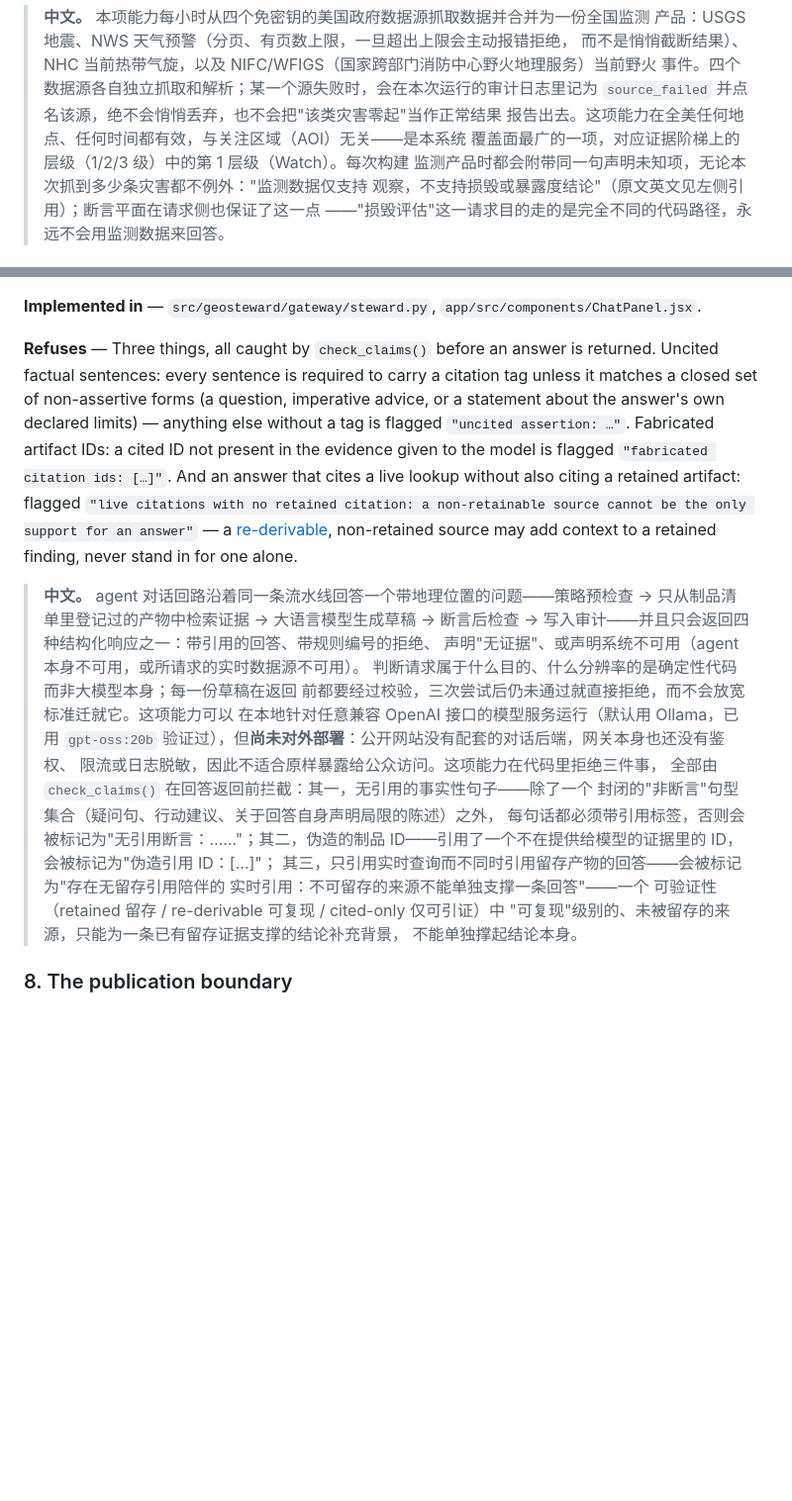
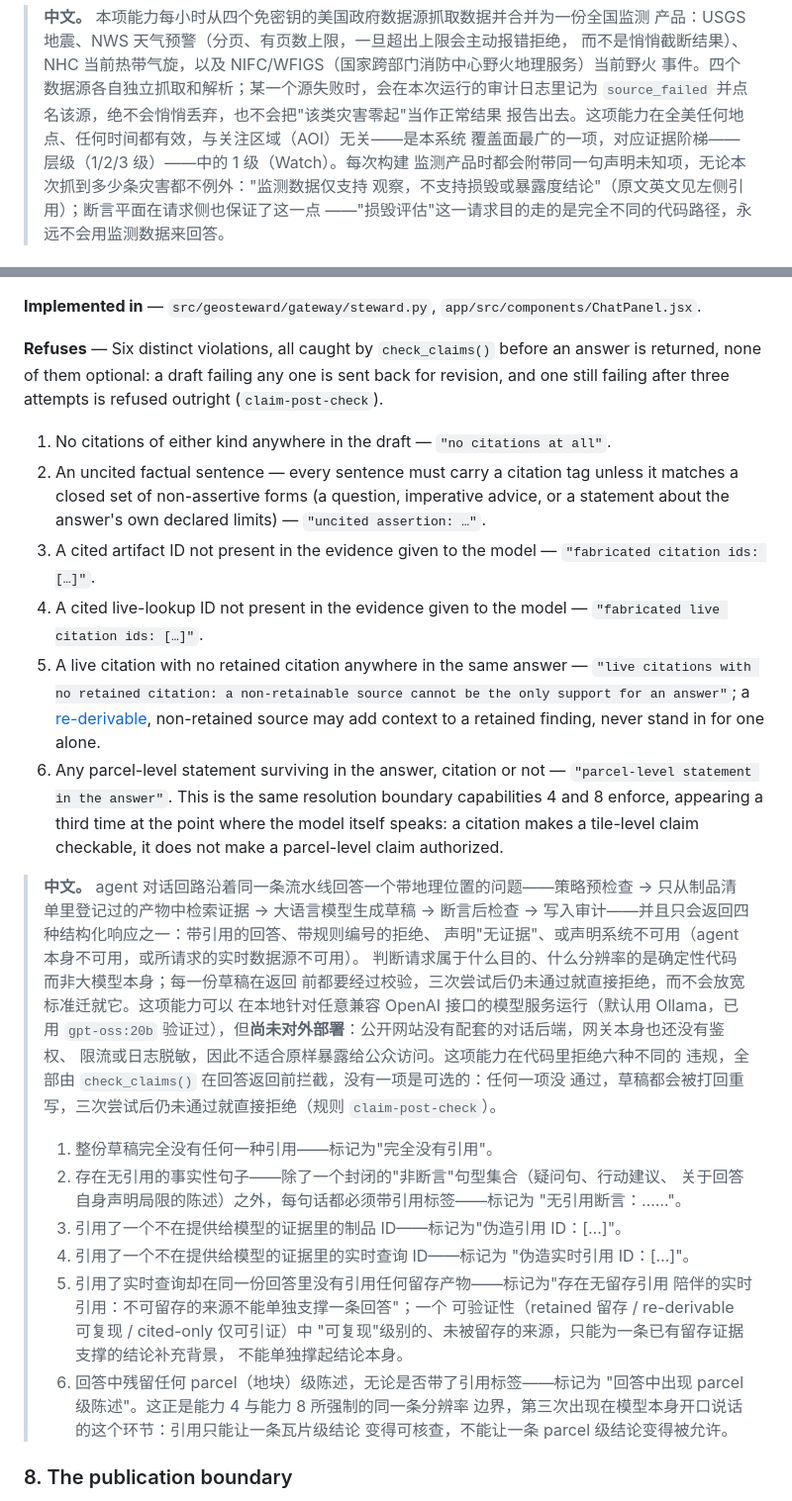
Before and after one commit to rayford295/ray-resilience, a Markdown page: docs/manual/01-capabilities.md, 2 parts joined by grey strips. Shown at 99% size. Rendered like a GitHub page; blank space fills up the shorter version.

Commit message:
docs(manual): fix tier-term splice, undercounted chat refusals, and STATUS.md-sourced numbers
Review round 1 on capability catalogue: fixed a 第 1 层级 splice that
invented a second construction for the bound tier term; expanded
capability 7's Refuses from three to all six check_claims() violations
(the missing parcel-level one is the same resolution boundary
capabilities 4/8 enforce, appearing a third time at the chat layer);
and re-sourced capability 5's 9-vs-6 check counts from
events/eaton-2025/audit_log.jsonl directly instead of docs/STATUS.md's
narrative account.

Co-Authored-By: Claude Opus 5 (1M context) <noreply@anthropic.com>

```diff
--- a/docs/manual/01-capabilities.md
+++ b/docs/manual/01-capabilities.md
@@ -62,7 +62,7 @@ served from watch data.
 > 事件。四个数据源各自独立抓取和解析；某一个源失败时，会在本次运行的审计日志里记为
 > `source_failed` 并点名该源，绝不会悄悄丢弃，也不会把"该类灾害零起"当作正常结果
 > 报告出去。这项能力在全美任何地点、任何时间都有效，与关注区域（AOI）无关——是本系统
-> 覆盖面最广的一项，对应证据阶梯上的层级（1/2/3 级）中的第 1 层级（Watch）。每次构建
+> 覆盖面最广的一项，对应证据阶梯——层级（1/2/3 级）——中的 1 级（Watch）。每次构建
 > 监测产品时都会附带同一句声明未知项，无论本次抓到多少条灾害都不例外："监测数据仅支持
 > 观察，不支持损毁或暴露度结论"（原文英文见左侧引用）；断言平面在请求侧也保证了这一点
 > ——"损毁评估"这一请求目的走的是完全不同的代码路径，永远不会用监测数据来回答。
@@ -355,17 +365,31 @@ model's draft against the evidence it was given, and the full audit trail
 **Implemented in** — `src/geosteward/gateway/steward.py`,
 `app/src/components/ChatPanel.jsx`.
 
-**Refuses** — Three things, all caught by `check_claims()` before an answer is
-returned. Uncited factual sentences: every sentence is required to carry a
-citation tag unless it matches a closed set of non-assertive forms (a
-question, imperative advice, or a statement about the answer's own declared
-limits) — anything else without a tag is flagged `"uncited assertion: …"`.
-Fabricated artifact IDs: a cited ID not present in the evidence given to the
-model is flagged `"fabricated citation ids: […]"`. And an answer that cites a
-live lookup without also citing a retained artifact: flagged `"live citations
-with no retained citation: a non-retainable source cannot be the only support
-for an answer"` — a [re-derivable](12-glossary.md), non-retained source may
-add context to a retained finding, never stand in for one alone.
+**Refuses** — Six distinct violations, all caught by `check_claims()` before
+an answer is returned, none of them optional: a draft failing any one is sent
+back for revision, and one still failing after three attempts is refused
+outright (`claim-post-check`).
+
+1. No citations of either kind anywhere in the draft — `"no citations at
+   all"`.
+2. An uncited factual sentence — every sentence must carry a citation tag
+   unless it matches a closed set of non-assertive forms (a question,
+   imperative advice, or a statement about the answer's own declared limits)
+   — `"uncited assertion: …"`.
+3. A cited artifact ID not present in the evidence given to the model —
+   `"fabricated citation ids: […]"`.
+4. A cited live-lookup ID not present in the evidence given to the model —
+   `"fabricated live citation ids: […]"`.
+5. A live citation with no retained citation anywhere in the same answer —
+   `"live citations with no retained citation: a non-retainable source
+   cannot be the only support for an answer"`; a
+   [re-derivable](12-glossary.md), non-retained source may add context to a
+   retained finding, never stand in for one alone.
+6. Any parcel-level statement surviving in the answer, citation or not —
+   `"parcel-level statement in the answer"`. This is the same resolution
+   boundary capabilities 4 and 8 enforce, appearing a third time at the point
+   where the model itself speaks: a citation makes a tile-level claim
+   checkable, it does not make a parcel-level claim authorized.
 
 > **中文。** agent 对话回路沿着同一条流水线回答一个带地理位置的问题——策略预检查
 > → 只从制品清单里登记过的产物中检索证据 → 大语言模型生成草稿 → 断言后检查 →
@@ -375,16 +399,27 @@ add context to a retained finding, never stand in for one alone.
 > 前都要经过校验，三次尝试后仍未通过就直接拒绝，而不会放宽标准迁就它。这项能力可以
 > 在本地针对任意兼容 OpenAI 接口的模型服务运行（默认用 Ollama，已用 `gpt-oss:20b`
 > 验证过），但**尚未对外部署**：公开网站没有配套的对话后端，网关本身也还没有鉴权、
-> 限流或日志脱敏，因此不适合原样暴露给公众访问。这项能力在代码里拒绝三件事，
-> 全部由 `check_claims()` 在回答返回前拦截：其一，无引用的事实性句子——除了一个
-> 封闭的"非断言"句型集合（疑问句、行动建议、关于回答自身声明局限的陈述）之外，
-> 每句话都必须带引用标签，否则会被标记为"无引用断言：……"；其二，伪造的制品
-> ID——引用了一个不在提供给模型的证据里的 ID，会被标记为"伪造引用 ID：[…]"；
-> 其三，只引用实时查询而不同时引用留存产物的回答——会被标记为"存在无留存引用陪伴的
-> 实时引用：不可留存的来源不能单独支撑一条回答"——一个
-> 可验证性（retained 留存 / re-derivable 可复现 / cited-only 仅可引证）中
-> "可复现"级别的、未被留存的来源，只能为一条已有留存证据支撑的结论补充背景，
-> 不能单独撑起结论本身。
+> 限流或日志脱敏，因此不适合原样暴露给公众访问。这项能力在代码里拒绝六种不同的
+> 违规，全部由 `check_claims()` 在回答返回前拦截，没有一项是可选的：任何一项没
+> 通过，草稿都会被打回重写，三次尝试后仍未通过就直接拒绝（规则
+> `claim-post-check`）。
+>
+> 1. 整份草稿完全没有任何一种引用——标记为"完全没有引用"。
+> 2. 存在无引用的事实性句子——除了一个封闭的"非断言"句型集合（疑问句、行动建议、
+>    关于回答自身声明局限的陈述）之外，每句话都必须带引用标签——标记为
+>    "无引用断言：……"。
+> 3. 引用了一个不在提供给模型的证据里的制品 ID——标记为"伪造引用 ID：[…]"。
+> 4. 引用了一个不在提供给模型的证据里的实时查询 ID——标记为
+>    "伪造实时引用 ID：[…]"。
+> 5. 引用了实时查询却在同一份回答里没有引用任何留存产物——标记为"存在无留存引用
+>    陪伴的实时引用：不可留存的来源不能单独支撑一条回答"；一个
+>    可验证性（retained 留存 / re-derivable 可复现 / cited-only 仅可引证）中
+>    "可复现"级别的、未被留存的来源，只能为一条已有留存证据支撑的结论补充背景，
+>    不能单独撑起结论本身。
+> 6. 回答中残留任何 parcel（地块）级陈述，无论是否带了引用标签——标记为
+>    "回答中出现 parcel 级陈述"。这正是能力 4 与能力 8 所强制的同一条分辨率
+>    边界，第三次出现在模型本身开口说话的这个环节：引用只能让一条瓦片级结论
+>    变得可核查，不能让一条 parcel 级结论变得被允许。
 
 ### 8. The publication boundary
 
```
Also changed, not shown: other parts of docs/manual/01-capabilities.md (+25 -15 lines).
